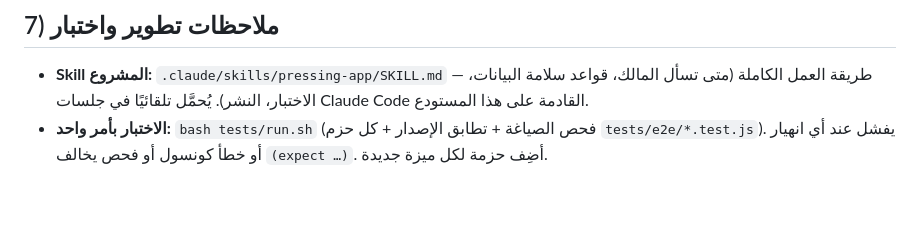
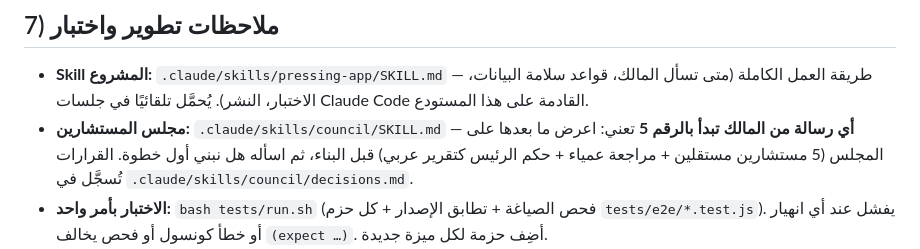
Before and after one commit to YAHYASIDE/PRESSING, a Markdown page: CLAUDE.md, the part around the change. Rendered like a GitHub page; blank space fills up the shorter version.

Commit message:
Add council skill (مجلس المستشارين) triggered by a leading «5»
- .claude/skills/council/SKILL.md copied from the owner's other repo and adapted
  to this project (facts, limits, decisions file).
- decisions.md log; CLAUDE.md documents the «5» trigger.

Co-Authored-By: Claude Fable 5.1 <noreply@anthropic.com>
Claude-Session: https://claude.ai/code/session_012pPNQ7pXxPmNGVVCyGEVCC

```diff
--- a/CLAUDE.md
+++ b/CLAUDE.md
@@ -398,6 +398,10 @@ mobile/package.json            # اعتماديات Capacitor
 - **Skill المشروع:** `.claude/skills/pressing-app/SKILL.md` — طريقة العمل الكاملة
   (متى تسأل المالك، قواعد سلامة البيانات، الاختبار، النشر). يُحمَّل تلقائيًا في
   جلسات Claude Code القادمة على هذا المستودع.
+- **مجلس المستشارين:** `.claude/skills/council/SKILL.md` — **أي رسالة من المالك تبدأ بالرقم 5**
+  تعني: اعرض ما بعدها على المجلس (5 مستشارين مستقلين + مراجعة عمياء + حكم الرئيس كتقرير
+  عربي) قبل البناء، ثم اسأله هل نبني أول خطوة. القرارات تُسجَّل في
+  `.claude/skills/council/decisions.md`.
 - **الاختبار بأمر واحد:** `bash tests/run.sh` (فحص الصياغة + تطابق الإصدار + كل
   حزم `tests/e2e/*.test.js`). يفشل عند أي انهيار أو خطأ كونسول أو فحص يخالف
   `(expect …)`. أضِف حزمة لكل ميزة جديدة.
```
Also changed, not shown: 2 other files.
